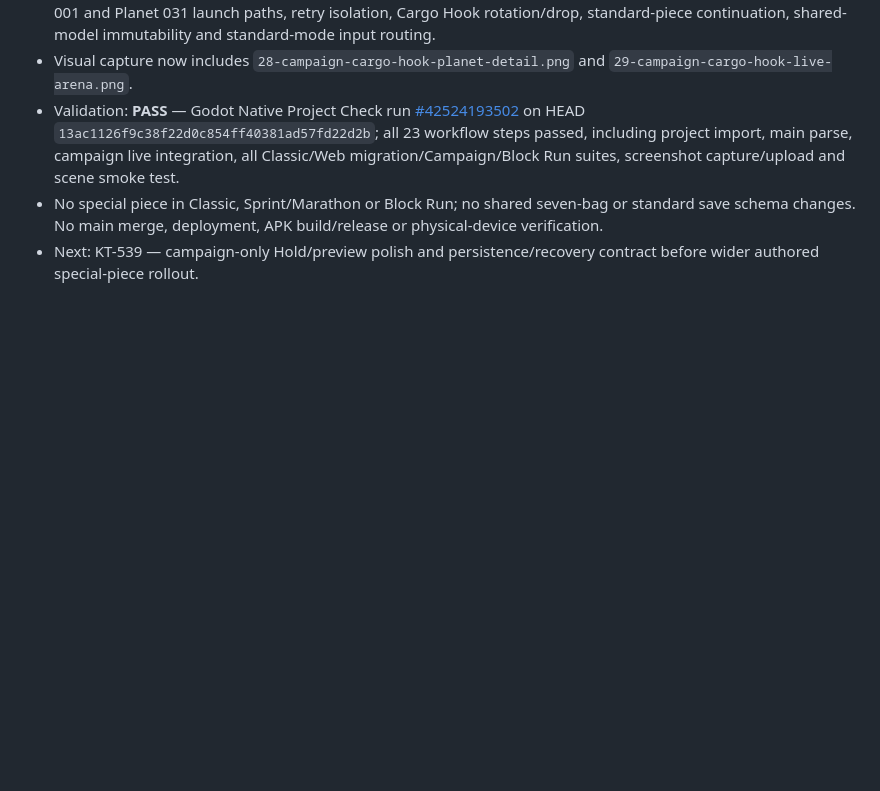
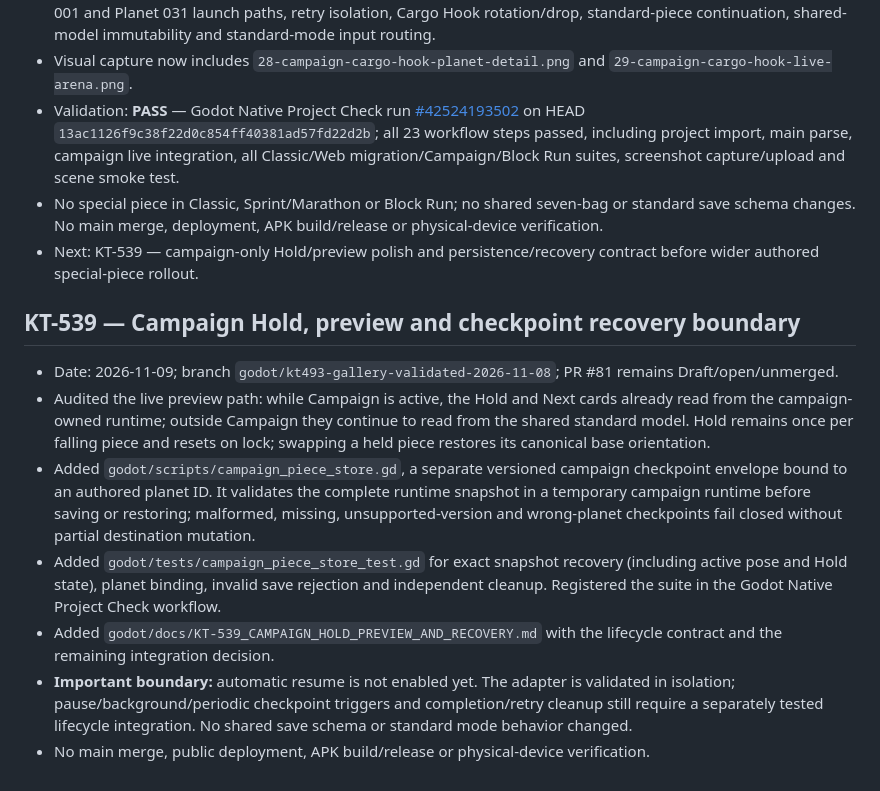
Before and after one commit to MaiklLX/Tetrios.LX, a Markdown page: godot/docs/CHECKPOINTS.md, the part around the change. GitHub-like rendering; blank space fills up the shorter version.

Commit message:
KT-539 record campaign Hold and recovery checkpoint

```diff
--- a/godot/docs/CHECKPOINTS.md
+++ b/godot/docs/CHECKPOINTS.md
@@ -361,3 +361,12 @@
 - Validation: **PASS** — Godot Native Project Check run [#42524193502](https://github.com/MaiklLX/Tetrios.LX/actions/runs/42524193502) on HEAD `13ac1126f9c38f22d0c854ff40381ad57fd22d2b`; all 23 workflow steps passed, including project import, main parse, campaign live integration, all Classic/Web migration/Campaign/Block Run suites, screenshot capture/upload and scene smoke test.
 - No special piece in Classic, Sprint/Marathon or Block Run; no shared seven-bag or standard save schema changes. No main merge, deployment, APK build/release or physical-device verification.
 - Next: KT-539 — campaign-only Hold/preview polish and persistence/recovery contract before wider authored special-piece rollout.
+
+## KT-539 — Campaign Hold, preview and checkpoint recovery boundary
+- Date: 2026-11-09; branch `godot/kt493-gallery-validated-2026-11-08`; PR #81 remains Draft/open/unmerged.
+- Audited the live preview path: while Campaign is active, the Hold and Next cards already read from the campaign-owned runtime; outside Campaign they continue to read from the shared standard model. Hold remains once per falling piece and resets on lock; swapping a held piece restores its canonical base orientation.
+- Added `godot/scripts/campaign_piece_store.gd`, a separate versioned campaign checkpoint envelope bound to an authored planet ID. It validates the complete runtime snapshot in a temporary campaign runtime before saving or restoring; malformed, missing, unsupported-version and wrong-planet checkpoints fail closed without partial destination mutation.
+- Added `godot/tests/campaign_piece_store_test.gd` for exact snapshot recovery (including active pose and Hold state), planet binding, invalid save rejection and independent cleanup. Registered the suite in the Godot Native Project Check workflow.
+- Added `godot/docs/KT-539_CAMPAIGN_HOLD_PREVIEW_AND_RECOVERY.md` with the lifecycle contract and the remaining integration decision.
+- **Important boundary:** automatic resume is not enabled yet. The adapter is validated in isolation; pause/background/periodic checkpoint triggers and completion/retry cleanup still require a separately tested lifecycle integration. No shared save schema or standard mode behavior changed.
+- No main merge, public deployment, APK build/release or physical-device verification.
```
